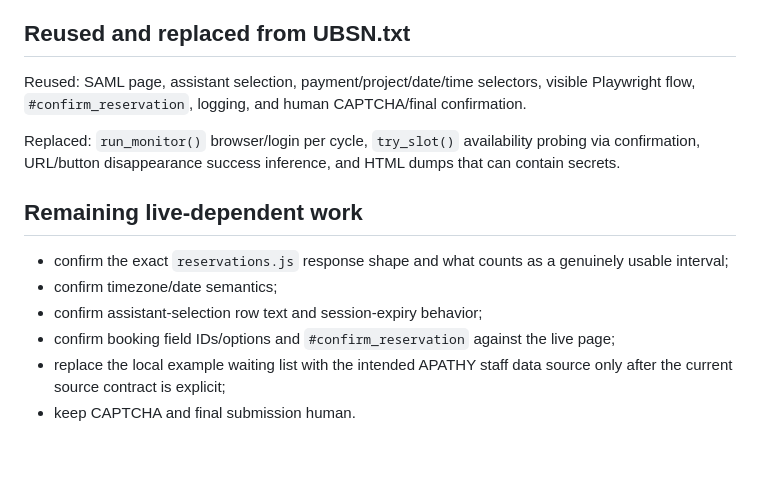
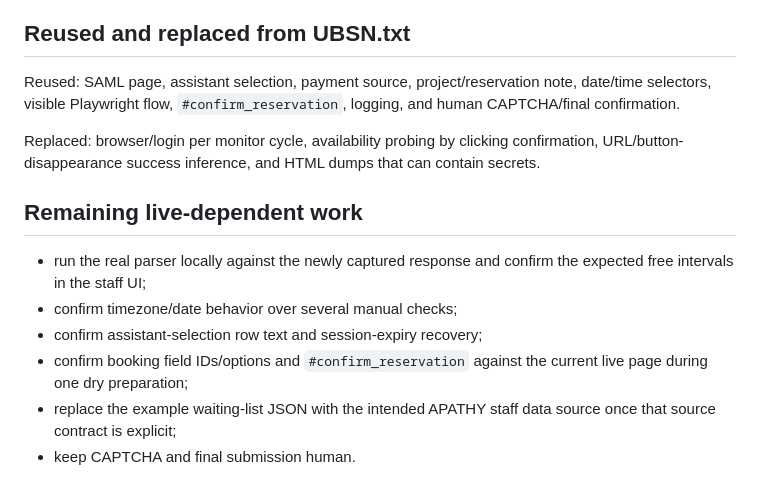
Before and after one commit to Tiutmattiu/Apathy, a Markdown page: tools/ubsn/README.md, the part around one of its changes. GitHub-like rendering; blank space fills up the shorter version.

```diff
--- a/tools/ubsn/README.md
+++ b/tools/ubsn/README.md
@@ -54,15 +75,15 @@ The local bridge listens on `127.0.0.1:8765`: `GET /health`, `GET /status`, `GET
 
 ## Reused and replaced from UBSN.txt
 
-Reused: SAML page, assistant selection, payment/project/date/time selectors, visible Playwright flow, `#confirm_reservation`, logging, and human CAPTCHA/final confirmation.
+Reused: SAML page, assistant selection, payment source, project/reservation note, date/time selectors, visible Playwright flow, `#confirm_reservation`, logging, and human CAPTCHA/final confirmation.
 
-Replaced: `run_monitor()` browser/login per cycle, `try_slot()` availability probing via confirmation, URL/button disappearance success inference, and HTML dumps that can contain secrets.
+Replaced: browser/login per monitor cycle, availability probing by clicking confirmation, URL/button-disappearance success inference, and HTML dumps that can contain secrets.
 
 ## Remaining live-dependent work
 
-- confirm the exact `reservations.js` response shape and what counts as a genuinely usable interval;
-- confirm timezone/date semantics;
-- confirm assistant-selection row text and session-expiry behavior;
-- confirm booking field IDs/options and `#confirm_reservation` against the live page;
-- replace the local example waiting list with the intended APATHY staff data source only after the current source contract is explicit;
+- run the real parser locally against the newly captured response and confirm the expected free intervals in the staff UI;
+- confirm timezone/date behavior over several manual checks;
+- confirm assistant-selection row text and session-expiry recovery;
+- confirm booking field IDs/options and `#confirm_reservation` against the current live page during one dry preparation;
+- replace the example waiting-list JSON with the intended APATHY staff data source once that source contract is explicit;
 - keep CAPTCHA and final submission human.
```
Also changed, not shown: other parts of tools/ubsn/README.md (+32 -11 lines).
